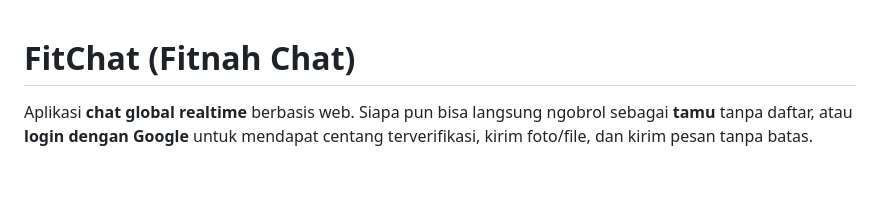
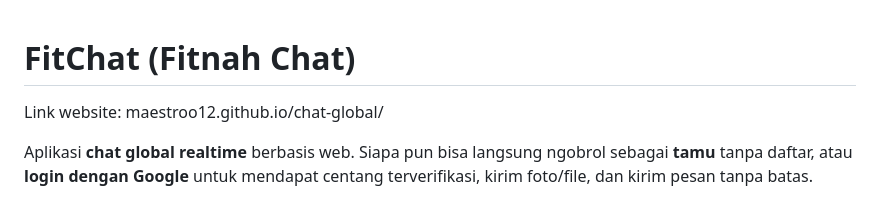
Before and after one commit to maestroo12/chat-global, a Markdown page: readme.md, the part around the change. Drawn GitHub-style; blank space fills up the shorter version.

Commit message:
Add website link to the readme
Added website link to the readme.

```diff
--- a/readme.md
+++ b/readme.md
@@ -1,4 +1,6 @@
 # FitChat (Fitnah Chat)
+
+Link website: maestroo12.github.io/chat-global/
 
 Aplikasi **chat global realtime** berbasis web. Siapa pun bisa langsung ngobrol sebagai **tamu** tanpa daftar, atau **login dengan Google** untuk mendapat centang terverifikasi, kirim foto/file, dan kirim pesan tanpa batas.
 
```
